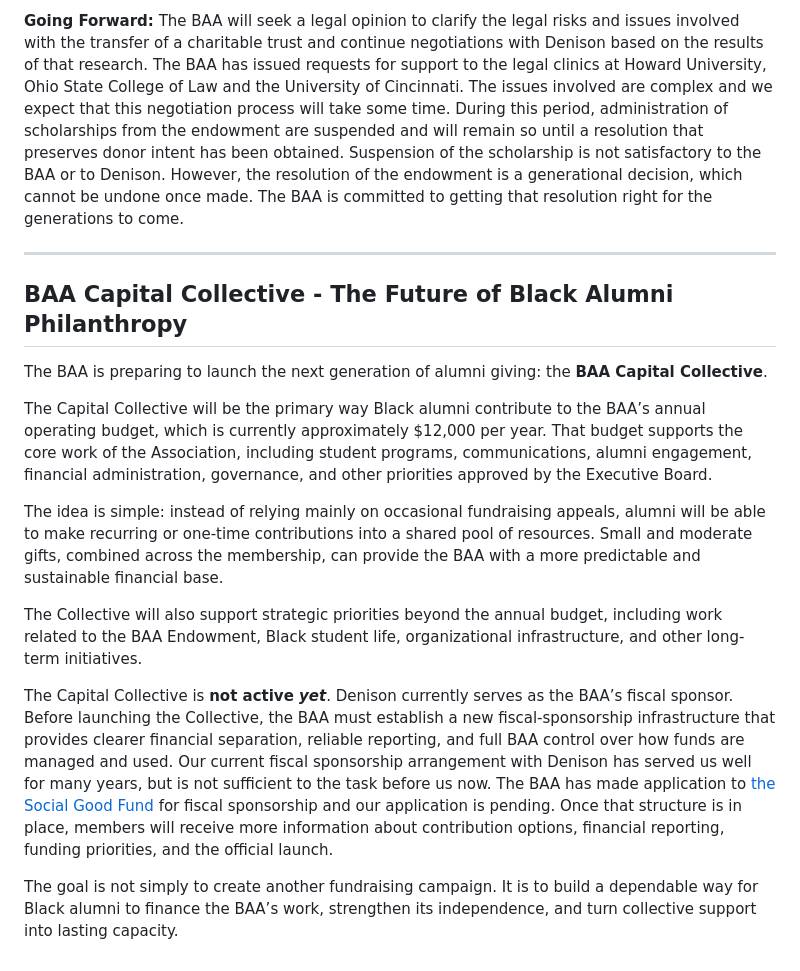
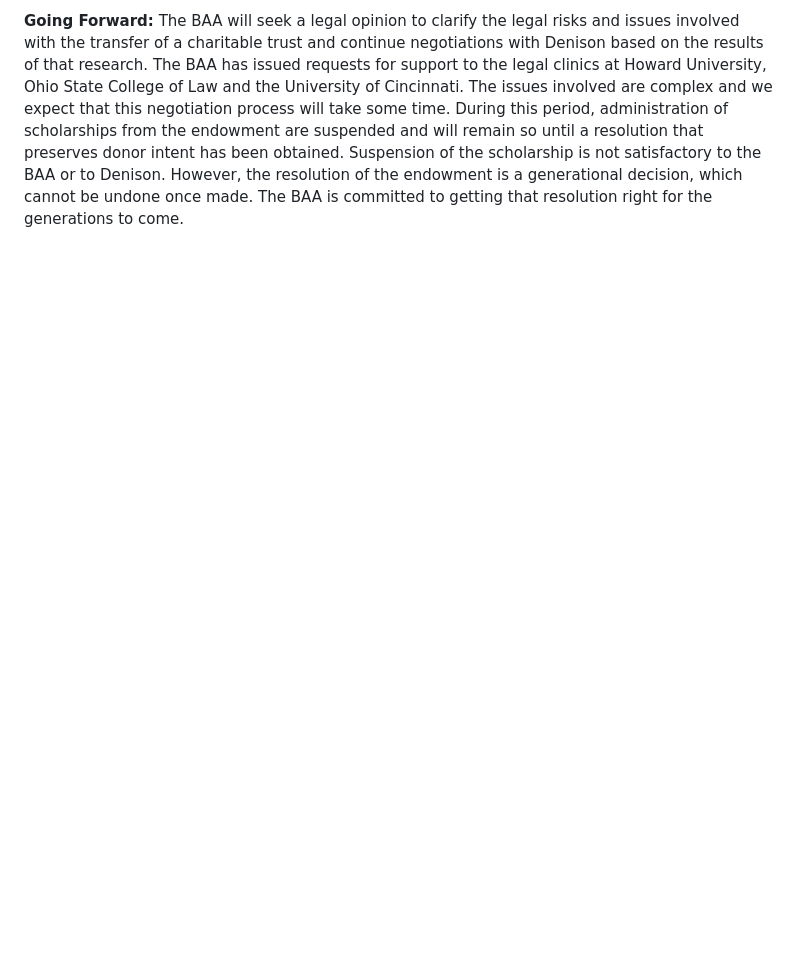
Before and after one commit to Denisonbaa/site, a Markdown page: newsletter/q1-2026.md, the part around one of its changes. Rendered like a GitHub page; blank space fills up the shorter version.

```diff
--- a/newsletter/q1-2026.md
+++ b/newsletter/q1-2026.md
@@ -293,19 +314,3 @@ We publish quarterly. This is Vol. 1, No. 1. We're glad you're here.
 **Current Status:**  Denison has asked the BAA to consent to an amendment of the gift agreement which governs the BAA Endowment to change it from an identity based award to a need based award. It would become a generic scholarship award no longer set aside for Black students, contrary to the BAA's intent when the scholarship was created.  The BAA has refused consent to such an amendment and will not now nor in the future consent to any change that will diminish the Black serving purpose of the BAA endowment.  Based on our review of the legal information available, the BAA's preferred resolution is transfer of the endowment to a new steward that is not prohibited from administering the endowment according to its original donor intent.  Based on preliminary legal research,  the BAA concludes that there is a viable legal pathway for transfer of the endowment to a new steward.  To date, Denison's response has been that they do not believe such a transfer is lawful. Denison has not provided the BAA with any legal analysis or legal opinion to support this assertion.
 
 **Going Forward:** The BAA will seek a legal opinion to clarify the legal risks and issues involved with the transfer of a charitable trust and continue negotiations with Denison based on the results of that research.  The BAA has issued requests for support to the legal clinics at Howard University, Ohio State College of Law and the University of Cincinnati. The issues involved are complex and we expect that this negotiation process will take some time. During this period, administration of scholarships from the endowment are suspended and will remain so until a resolution that preserves donor intent has been obtained. Suspension of the scholarship is not satisfactory to the BAA or to Denison. However, the resolution of the endowment is a generational decision, which cannot be undone once made. The BAA is committed to getting that resolution right for the generations to come.
-
-- - -
-
-## BAA Capital Collective - The Future of Black Alumni Philanthropy
-
-The BAA is preparing to launch the next generation of alumni giving: the **BAA Capital Collective**.
-
-The Capital Collective will be the primary way Black alumni contribute to the BAA’s annual operating budget, which is currently approximately $12,000 per year. That budget supports the core work of the Association, including student programs, communications, alumni engagement, financial administration, governance, and other priorities approved by the Executive Board.
-
-The idea is simple: instead of relying mainly on occasional fundraising appeals, alumni will be able to make recurring or one-time contributions into a shared pool of resources. Small and moderate gifts, combined across the membership, can provide the BAA with a more predictable and sustainable financial base.
-
-The Collective will also support strategic priorities beyond the annual budget, including work related to the BAA Endowment, Black student life, organizational infrastructure, and other long-term initiatives.
-
-The Capital Collective is **not active *yet***. Denison currently serves as the BAA’s fiscal sponsor. Before launching the Collective, the BAA must establish a new fiscal-sponsorship infrastructure that provides clearer financial separation, reliable reporting, and full BAA control over how funds are managed and used. Our current fiscal sponsorship arrangement with Denison has served us well for many years, but is not sufficient to the task before us now.  The BAA has made application to [the Social Good Fund ](https://www.socialgoodfund.org/fiscal-sponsorship/about-our-sponsorship/)for fiscal sponsorship and our application is pending. Once that structure is in place, members will receive more information about contribution options, financial reporting, funding priorities, and the official launch.
-
-The goal is not simply to create another fundraising campaign. It is to build a dependable way for Black alumni to finance the BAA’s work, strengthen its independence, and turn collective support into lasting capacity.
```
Also changed, not shown: other parts of newsletter/q1-2026.md (+21 -0 lines).
